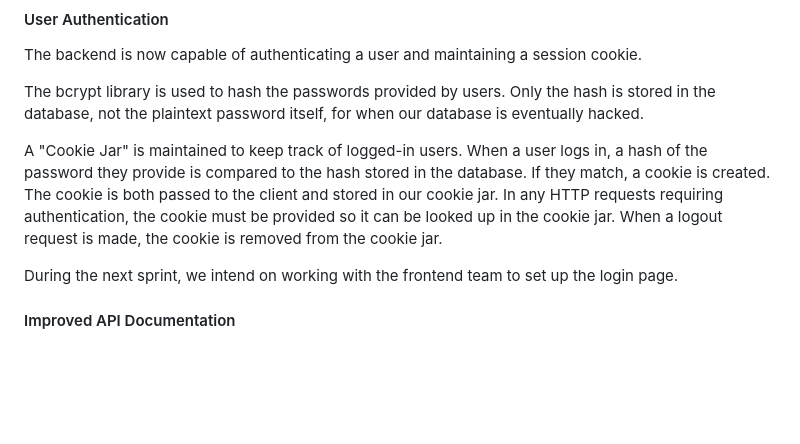
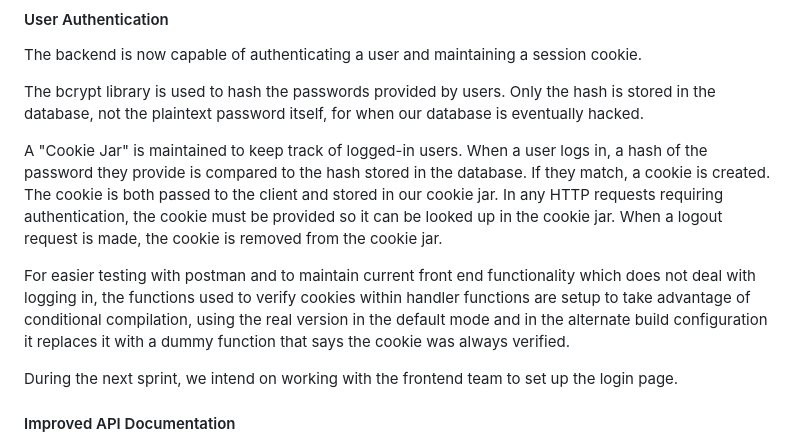
Before and after one commit to rb-uf/swe-project, a Markdown page: Sprint3.md, the part around one of its changes. GitHub-like rendering; blank space fills up the shorter version.

Commit message:
Update Sprint3.md
Added additional details for how conditional compilation is being used to maintain multiple versions of the backend (one that uses cookies/authorization and another that does not for debugging purposes)

```diff
--- a/Sprint3.md
+++ b/Sprint3.md
@@ -19,6 +19,8 @@ If they match, a cookie is created.
 The cookie is both passed to the client and stored in our cookie jar.
 In any HTTP requests requiring authentication, the cookie must be provided so it can be looked up in the cookie jar.
 When a logout request is made, the cookie is removed from the cookie jar.
+
+For easier testing with postman and to maintain current front end functionality which does not deal with logging in, the functions used to verify cookies within handler functions are setup to take advantage of conditional compilation, using the real version in the default mode and in the alternate build configuration it replaces it with a dummy function that says the cookie was always verified.
 
 During the next sprint, we intend on working with the frontend team to set up the login page.
 
```
Also changed, not shown: other parts of Sprint3.md (+0 -1 lines).
